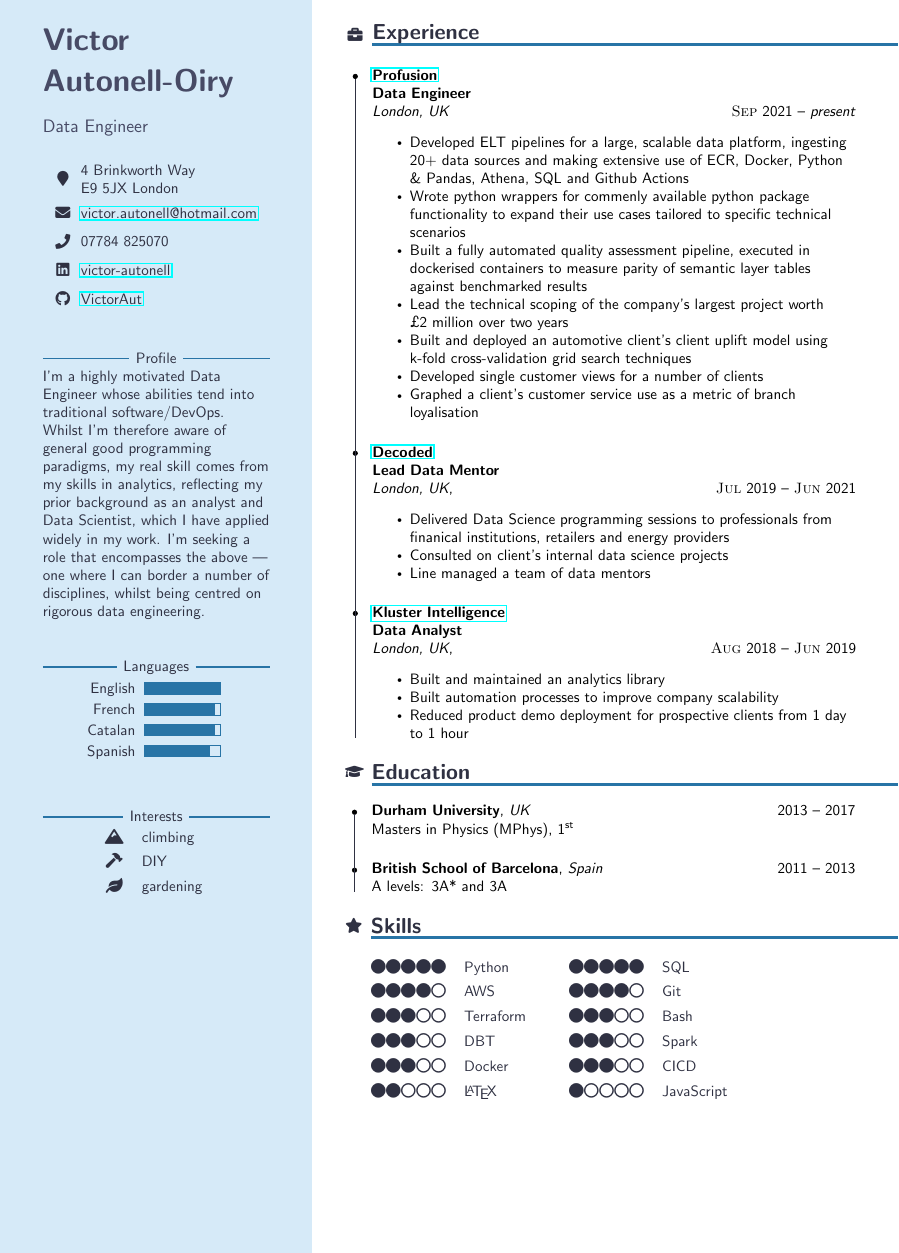
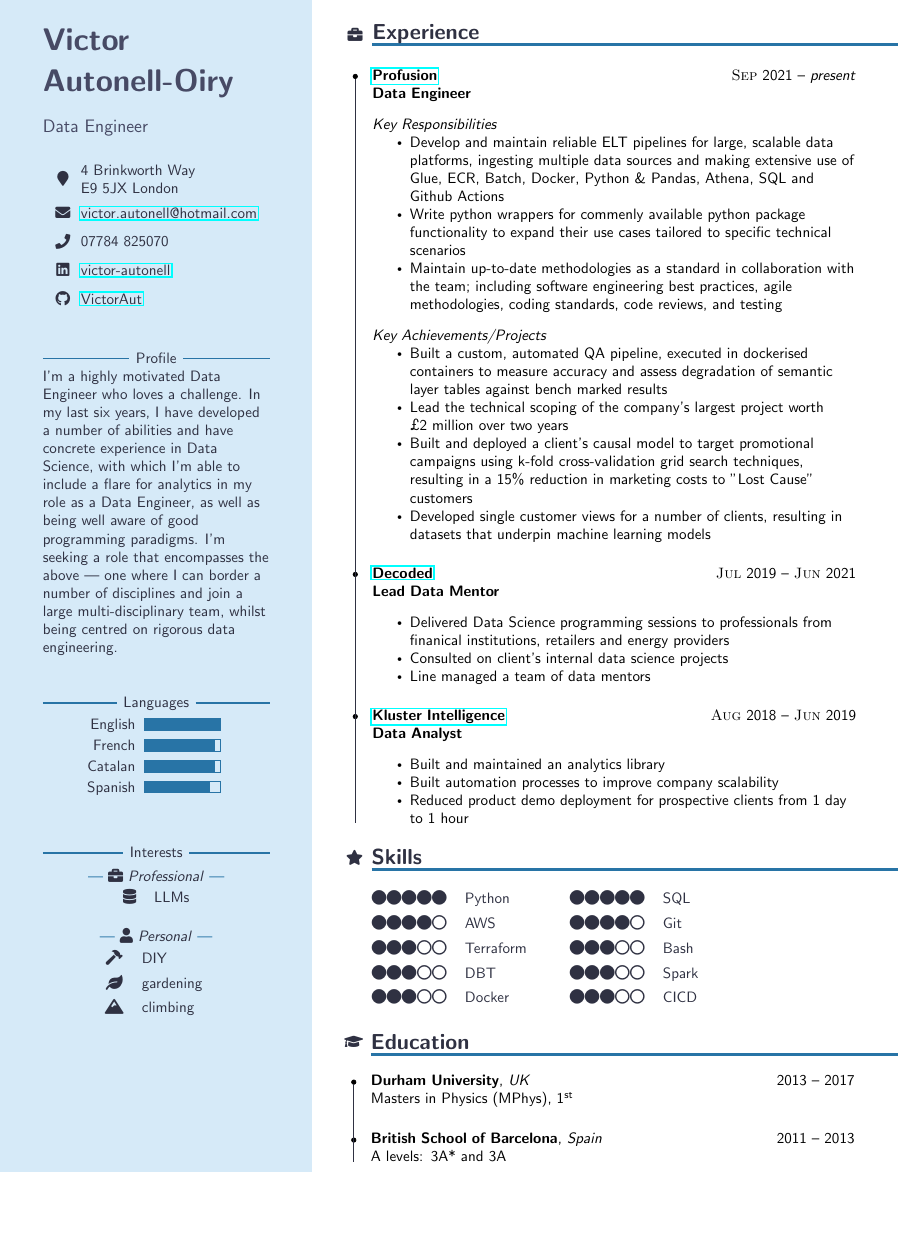
Before and after one commit to VictorAut/VictorAut.github.io, a LaTeX CV (cv.tex): part of the page, cut so that both start at the same text, the shorter picture padded with empty space. Compiled offline with pdfLaTeX.

Commit message:
updated contents

```diff
--- a/cv.tex
+++ b/cv.tex
@@ -25,9 +25,9 @@
 
     \begin{cvProfile}
       \begin{flushleft}
-      I'm a highly motivated Data Engineer whose abilities tend into traditional software/DevOps. Whilst I'm therefore aware of
-      general good programming paradigms, my real skill comes from my skills in analytics, reflecting my prior background as an analyst and Data Scientist, which I have applied widely in my work. I'm seeking
-      a role that encompasses the above — one where I can border a number of disciplines, whilst being centred on rigorous data engineering.
+      I'm a highly motivated Data Engineer who loves a challenge. In my last six years, I have developed a number of abilities and have concrete experience in Data Science, with which I'm able to include
+      a flare for analytics in my role as a Data Engineer, as well as being well aware of good programming paradigms. I'm seeking
+      a role that encompasses the above — one where I can border a number of disciplines and join a large multi-disciplinary team, whilst being centred on rigorous data engineering.
       \end{flushleft}
     \end{cvProfile}
 
@@ -39,12 +39,12 @@
     \end{cvLanguages}
 
     \begin{cvInterests}[short]
-      % \cvInterestsPersonal
-      \cvInterest{\faMountain}{climbing}
+      \cvInterestsProfessional
+      \cvInterest{\faDatabase}{LLMs}
+      \cvInterestsPersonal
       \cvInterest{\faHammer}{DIY}
       \cvInterest{\faLeaf}{gardening}
-      % \cvInterestsProfessional
-      % \cvInterest{\faDatabase}{databases}
+      \cvInterest{\faMountain}{climbing}
     \end{cvInterests}
 
     % \begin{cvProjects}
@@ -58,31 +58,37 @@
   \renewcommand\labelitemi{$\vcenter{\hbox{\tiny$\bullet$}}$} %change bullet size for experience
 
     \begin{cvExperience}
-      \cvItem{\href{https://profusion.com/}{\textbf{Profusion}}\\
+      \cvItem{\href{https://profusion.com/}{\textbf{Profusion}} \hfill \textsc{Sep} 2021 -- \textit{present}\\
         \textbf{Data Engineer}\\
-        \textit{London, UK} \hfill \textsc{Sep} 2021 -- \textit{present}\\
+        % \textit{London, UK} \hfill \textsc{Sep} 2021 -- \textit{present}\\
         \vspace{0.3cm}
+        \textit{Key Responsibilities}
         \begin{itemize}
-        \item Developed ELT pipelines for a large, scalable data platform, ingesting 20+ data sources and making extensive use of ECR, Docker, Python \& Pandas, Athena, SQL and Github Actions
-        \item Wrote python wrappers for commenly available python package functionality to expand their use cases tailored to specific technical scenarios
-        \item Built a fully automated quality assessment pipeline, executed in dockerised containers to measure parity of semantic layer tables against benchmarked results
+        \item Develop and maintain reliable ELT pipelines for large, scalable data platforms, ingesting multiple data sources and making extensive use of Glue, ECR, Batch, Docker, Python \& Pandas, Athena, SQL and Github Actions
+        \item Write python wrappers for commenly available python package functionality to expand their use cases tailored to specific technical scenarios
+        \item Maintain up-to-date methodologies as a standard in collaboration with the team; including software engineering best practices, agile methodologies, coding standards, code reviews, and testing
+        \end{itemize}
+        \vspace{0.3cm}
+        \textit{Key Achievements/Projects}
+        \begin{itemize}
+        \item Built a custom, automated QA pipeline, executed in dockerised containers to measure accuracy and assess degradation of semantic layer tables against bench marked results
         \item Lead the technical scoping of the company's largest project worth \mbox{£2 million} over two years
-        \item Built and deployed an automotive client's client uplift model using k-fold cross-validation grid search techniques
-        \item Developed single customer views for a number of clients
-        \item Graphed a client's customer service use as a metric of branch loyalisation
-        \end{itemize}};
-      \cvItem{\href{https://decoded.com/}{\textbf{Decoded}}\\
+        \item Built and deployed a client's causal model to target promotional campaigns using k-fold cross-validation grid search techniques, resulting in a 15\% reduction in marketing costs to "Lost Cause" customers
+        \item Developed single customer views for a number of clients, resulting in datasets that underpin machine learning models
+        \end{itemize}
+        };
+      \cvItem{\href{https://decoded.com/}{\textbf{Decoded}} \hfill \textsc{Jul} 2019 -- \textsc{Jun} 2021\\
         \textbf{Lead Data Mentor}\\
-        \textit{London, UK}, \hfill \textsc{Jul} 2019 -- \textsc{Jun} 2021\\
+        % \textit{London, UK} \hfill \textsc{Jul} 2019 -- \textsc{Jun} 2021\\
         \vspace{0.3cm}
         \begin{itemize}
         \item Delivered Data Science programming sessions to professionals from finanical institutions, retailers and energy providers
         \item Consulted on client's internal data science projects
         \item Line managed a team of data mentors
         \end{itemize}};
-      \cvItem{\href{https://www.kluster.com/}{\textbf{Kluster Intelligence}}\\
+      \cvItem{\href{https://www.kluster.com/}{\textbf{Kluster Intelligence}} \hfill \textsc{Aug} 2018 -- \textsc{Jun} 2019\\
         \textbf{Data Analyst}\\
-        \textit{London, UK}, \hfill \textsc{Aug} 2018 -- \textsc{Jun} 2019\\
+        % \textit{London, UK} \hfill \textsc{Aug} 2018 -- \textsc{Jun} 2019\\
         \vspace{0.3cm}
         \begin{itemize}
         % \setlength\itemsep{-1.2em}
@@ -92,6 +98,18 @@
         \end{itemize}};
     \end{cvExperience}
 
+
+    \begin{cvSkills}
+
+      \cvSkillTwo{5}{Python}{5}{SQL}
+      \cvSkillTwo{4}{AWS}{4}{Git}
+      \cvSkillTwo{3}{Terraform}{3}{Bash}
+      \cvSkillTwo{3}{DBT}{3}{Spark}
+      \cvSkillTwo{3}{Docker}{3}{CICD}
+      % \cvSkillTwo{2}{\LaTeX}{1}{JavaScript}
+
+    \end{cvSkills}
+
     \begin{cvEducation}
       \cvItem{\textbf{Durham University}, \textit{UK} \hfill 2013 -- 2017\\
       Masters in Physics (MPhys), 1\textsuperscript{st}\\
@@ -100,20 +118,6 @@
       \cvItem{\textbf{British School of Barcelona}, \textit{Spain} \hfill 2011 -- 2013\\
       A levels: 3A* and 3A}
     \end{cvEducation}
-
-    \begin{cvSkills}
-
-      \cvSkillTwo{5}{Python}{5}{SQL}
-      \cvSkillTwo{4}{AWS}{4}{Git}
-      \cvSkillTwo{3}{Terraform}{3}{Bash}
-      \cvSkillTwo{3}{DBT}{3}{Spark}
-      \cvSkillTwo{3}{Docker}{3}{CICD}
-      \cvSkillTwo{2}{\LaTeX}{1}{JavaScript}
-
-      \mbox{DevOps/Frameworks}
-
-
-    \end{cvSkills}
 
     % \begin{cvReferences}
     %   Available on request for any of the above professional positions.
```
